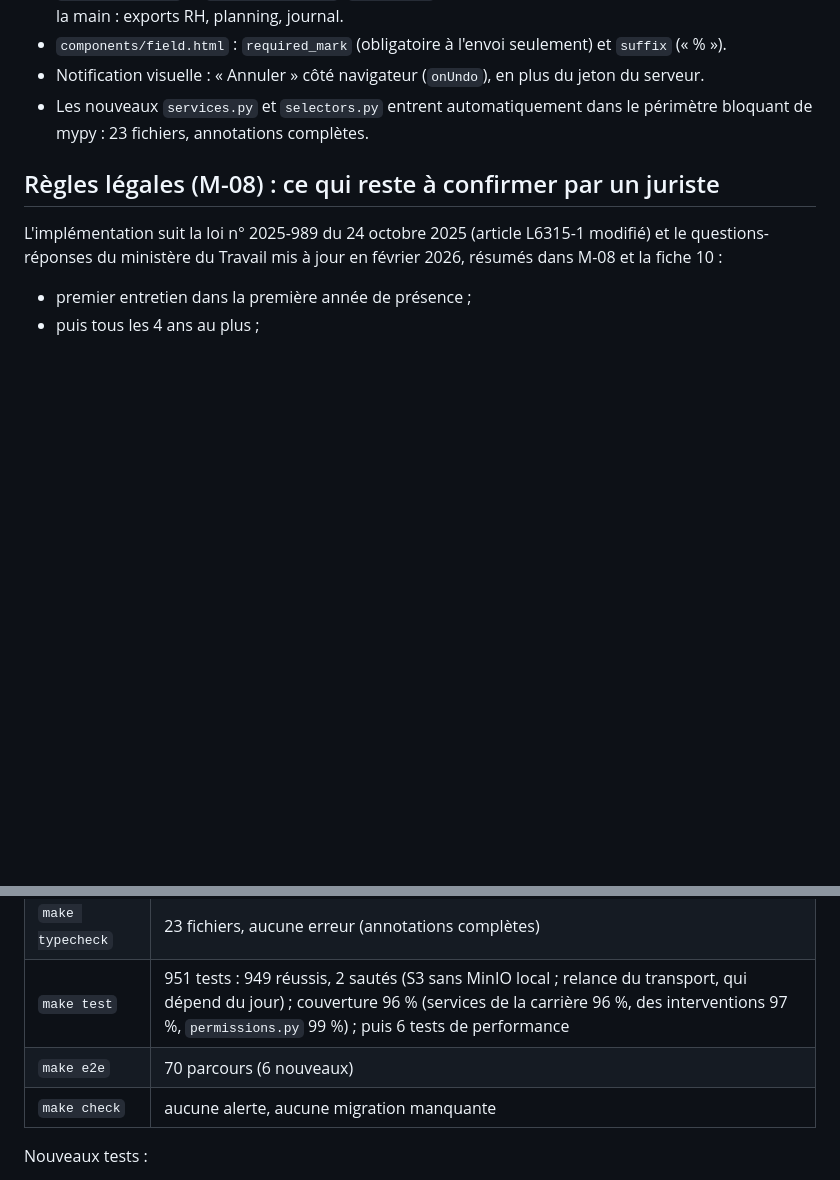
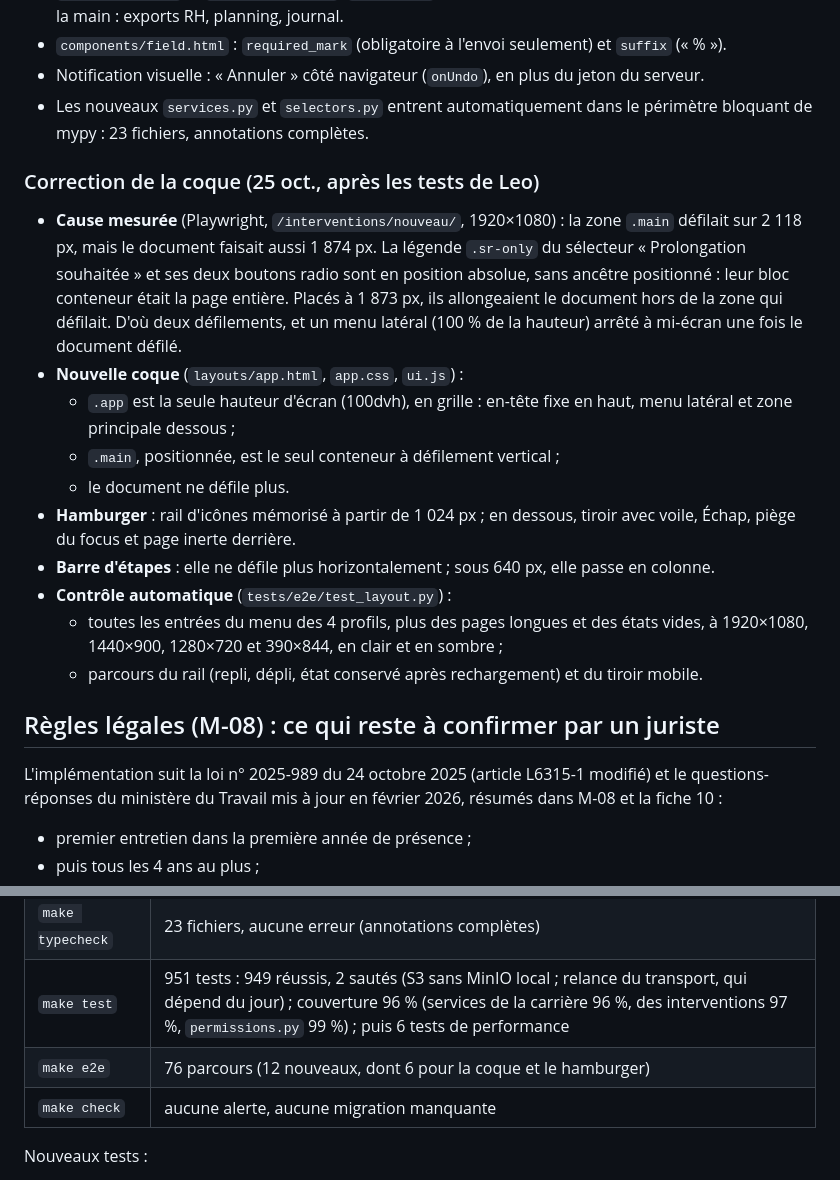
Before and after one commit to sy-abdoulaye/dianna-saas, a Markdown page: docs/livraisons/lot-7.md, 2 parts joined by grey strips. Drawn GitHub-style; blank space fills up the shorter version.

Commit message:
Documente la coque et le hamburger
Design system (mise en page), décision L7-21 et note du lot 7.

```diff
--- a/docs/livraisons/lot-7.md
+++ b/docs/livraisons/lot-7.md
@@ -66,6 +66,19 @@ Entretien, fiche de suivi (jamais de note privée) et compte rendu passent par u
 - Notification visuelle : « Annuler » côté navigateur (`onUndo`), en plus du jeton du serveur.
 - Les nouveaux `services.py` et `selectors.py` entrent automatiquement dans le périmètre bloquant de mypy : 23 fichiers, annotations complètes.
 
+### Correction de la coque (25 oct., après les tests de Leo)
+
+- **Cause mesurée** (Playwright, `/interventions/nouveau/`, 1920×1080) : la zone `.main` défilait sur 2 118 px, mais le document faisait aussi 1 874 px. La légende `.sr-only` du sélecteur « Prolongation souhaitée » et ses deux boutons radio sont en position absolue, sans ancêtre positionné : leur bloc conteneur était la page entière. Placés à 1 873 px, ils allongeaient le document hors de la zone qui défilait. D'où deux défilements, et un menu latéral (100 % de la hauteur) arrêté à mi-écran une fois le document défilé.
+- **Nouvelle coque** (`layouts/app.html`, `app.css`, `ui.js`) :
+  - `.app` est la seule hauteur d'écran (100dvh), en grille : en-tête fixe en haut, menu latéral et zone principale dessous ;
+  - `.main`, positionnée, est le seul conteneur à défilement vertical ;
+  - le document ne défile plus.
+- **Hamburger** : rail d'icônes mémorisé à partir de 1 024 px ; en dessous, tiroir avec voile, Échap, piège du focus et page inerte derrière.
+- **Barre d'étapes** : elle ne défile plus horizontalement ; sous 640 px, elle passe en colonne.
+- **Contrôle automatique** (`tests/e2e/test_layout.py`) :
+  - toutes les entrées du menu des 4 profils, plus des pages longues et des états vides, à 1920×1080, 1440×900, 1280×720 et 390×844, en clair et en sombre ;
+  - parcours du rail (repli, dépli, état conservé après rechargement) et du tiroir mobile.
+
 ## Règles légales (M-08) : ce qui reste à confirmer par un juriste
 
 L'implémentation suit la loi n° 2025-989 du 24 octobre 2025 (article L6315-1 modifié) et le questions-réponses du ministère du Travail mis à jour en février 2026, résumés dans M-08 et la fiche 10 :
@@ -100,7 +113,7 @@ L'implémentation suit la loi n° 2025-989 du 24 octobre 2025 (article L6315-1 m
 | `make lint` | sans erreur (ruff, ruff format, djlint : 151 gabarits) |
 | `make typecheck` | 23 fichiers, aucune erreur (annotations complètes) |
 | `make test` | 951 tests : 949 réussis, 2 sautés (S3 sans MinIO local ; relance du transport, qui dépend du jour) ; couverture 96 % (services de la carrière 96 %, des interventions 97 %, `permissions.py` 99 %) ; puis 6 tests de performance |
-| `make e2e` | 70 parcours (6 nouveaux) |
+| `make e2e` | 76 parcours (12 nouveaux, dont 6 pour la coque et le hamburger) |
 | `make check` | aucune alerte, aucune migration manquante |
 
 Nouveaux tests :
```
Also changed, not shown: docs/00-decisions.md (+1 -0 lines), docs/05-design-system.md (+2 -1 lines).
